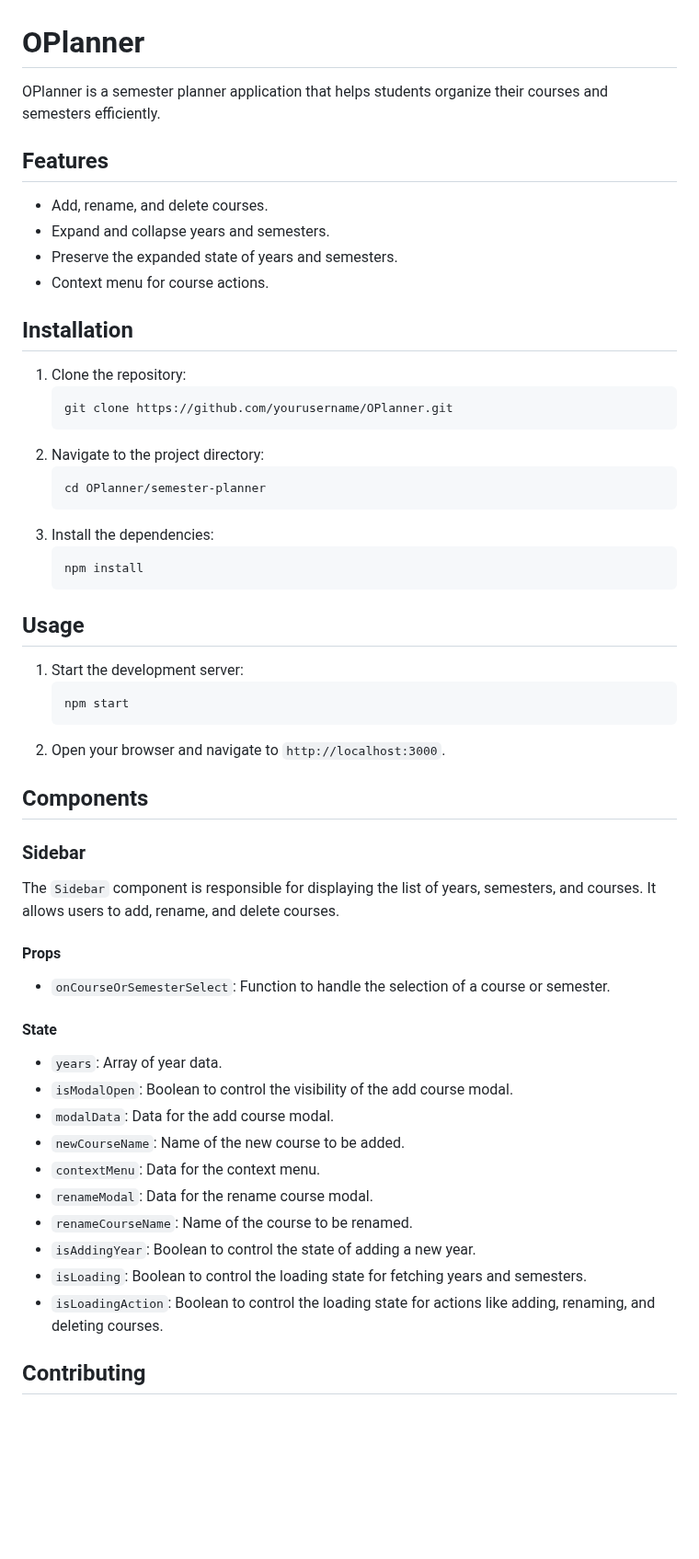
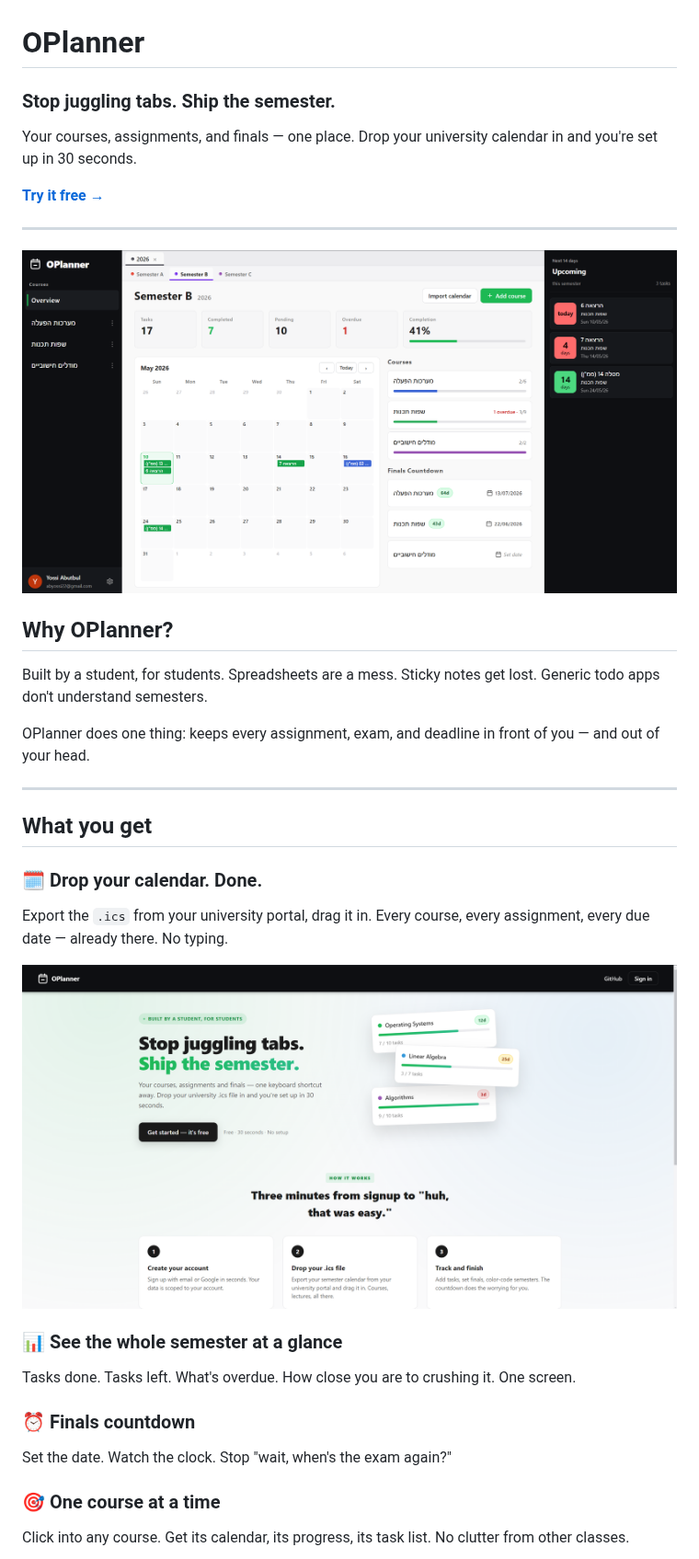
Before and after one commit to YossiAbutbul/OPlanner, a Markdown page: README.md, the part around one of its changes. Shown at 92% size. Drawn GitHub-style; pictures changed too: docs/screenshots/landing.png (added), docs/screenshots/overview.png (added); blank space fills up the shorter version.

Commit message:
Marketing README + screenshots

````diff
--- a/README.md
+++ b/README.md
@@ -1,59 +1,36 @@
 # OPlanner
 
-OPlanner is a semester planner application that helps students organize their courses and semesters efficiently.
+### Stop juggling tabs. Ship the semester.
 
-## Features
+Your courses, assignments, and finals — one place. Drop your university calendar in and you're set up in 30 seconds.
 
-- Add, rename, and delete courses.
-- Expand and collapse years and semesters.
-- Preserve the expanded state of years and semesters.
-- Context menu for course actions.
+**[Try it free →](https://oplanner-one.vercel.app/)**
 
-## Installation
+---
 
-1. Clone the repository:
-    ```bash
-    git clone https://github.com/yourusername/OPlanner.git
-    ```
-2. Navigate to the project directory:
-    ```bash
-    cd OPlanner/semester-planner
-    ```
-3. Install the dependencies:
-    ```bash
-    npm install
-    ```
+![Semester overview](docs/screenshots/overview.png)
 
-## Usage
+## Why OPlanner?
 
-1. Start the development server:
-    ```bash
-    npm start
-    ```
-2. Open your browser and navigate to `http://localhost:3000`.
+Built by a student, for students. Spreadsheets are a mess. Sticky notes get lost. Generic todo apps don't understand semesters.
 
-## Components
+OPlanner does one thing: keeps every assignment, exam, and deadline in front of you — and out of your head.
 
-### Sidebar
+---
 
-The `Sidebar` component is responsible for displaying the list of years, semesters, and courses. It allows users to add, rename, and delete courses.
+## What you get
 
-#### Props
+### 🗓️ Drop your calendar. Done.
+Export the `.ics` from your university portal, drag it in. Every course, every assignment, every due date — already there. No typing.
 
-- `onCourseOrSemesterSelect`: Function to handle the selection of a course or semester.
+![Landing page](docs/screenshots/landing.png)
 
-#### State
+### 📊 See the whole semester at a glance
+Tasks done. Tasks left. What's overdue. How close you are to crushing it. One screen.
 
-- `years`: Array of year data.
-- `isModalOpen`: Boolean to control the visibility of the add course modal.
-- `modalData`: Data for the add course modal.
-- `newCourseName`: Name of the new course to be added.
-- `contextMenu`: Data for the context menu.
-- `renameModal`: Data for the rename course modal.
-- `renameCourseName`: Name of the course to be renamed.
-- `isAddingYear`: Boolean to control the state of adding a new year.
-- `isLoading`: Boolean to control the loading state for fetching years and semesters.
-- `isLoadingAction`: Boolean to control the loading state for actions like adding, renaming, and deleting courses.
+### ⏰ Finals countdown
+Set the date. Watch the clock. Stop "wait, when's the exam again?"
 
-## Contributing
+### 🎯 One course at a time
+Click into any course. Get its calendar, its progress, its task list. No clutter from other classes.
 
````
Also changed, not shown: other parts of README.md (+34 -3 lines), docs/screenshots/course.png (added), docs/screenshots/mobile.png (added).
